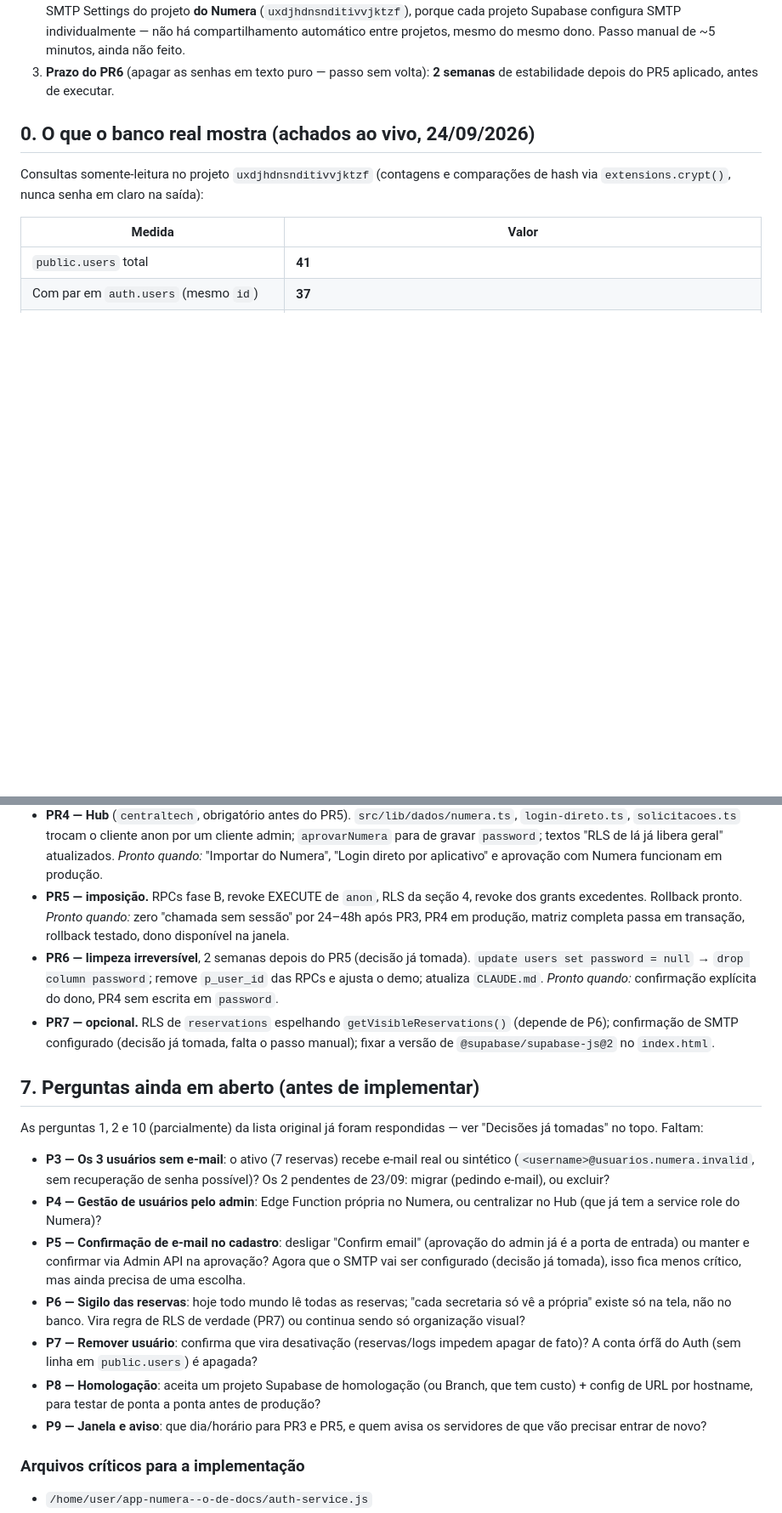
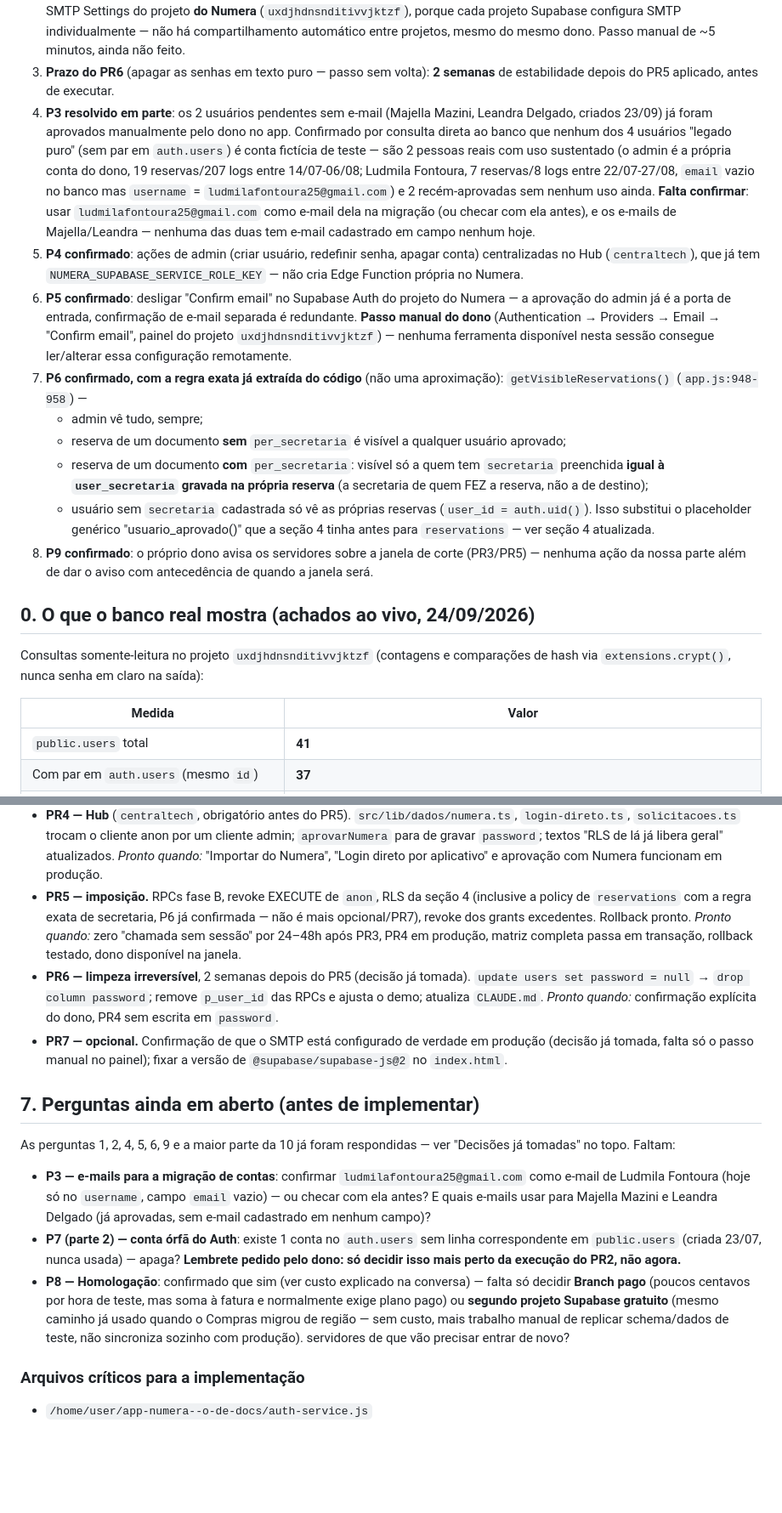
Before and after one commit to renault-tech/App-Numera--o-de-docs, a Markdown page: docs/PLANO_MIGRACAO_AUTH.md, 2 parts joined by grey strips. Shown at 85% size. Rendered like a GitHub page; blank space fills up the shorter version.

Commit message:
Atualizar plano de migração com decisões P4/P5/P6/P9 e achados de P3
Confirmado com o dono: P4 (gestão de usuário centralizada no Hub),
P5 (desligar confirmação de e-mail, aprovação do admin já basta),
P6 (regra exata de sigilo por secretaria em reservations, extraída
de getVisibleReservations() em app.js e codificada como policy real),
P9 (o dono avisa os servidores da janela de corte).

Consulta ao banco de produção confirma que nenhum dos 4 usuários sem
conta real no Auth é fictício — dois têm uso sustentado real (inclusive
a própria conta do dono), dois foram aprovados agora e ainda não usaram.
Restam abertas: e-mails para a migração de 3 pessoas (P3), decisão sobre
a conta órfã do Auth (P7, adiada a pedido do dono) e Branch pago vs.
projeto de homologação gratuito (P8).

Nenhuma mudança em app.js/auth-service.js — só o documento de plano.

Co-Authored-By: Claude Sonnet 5 <noreply@anthropic.com>
Claude-Session: https://claude.ai/code/session_01KeNw3gw9HUnFLhGiKmzz69

```diff
--- a/docs/PLANO_MIGRACAO_AUTH.md
+++ b/docs/PLANO_MIGRACAO_AUTH.md
@@ -29,6 +29,44 @@ exception` forçado) antes de aplicar de verdade.
    mesmo do mesmo dono. Passo manual de ~5 minutos, ainda não feito.
 3. **Prazo do PR6** (apagar as senhas em texto puro — passo sem volta):
    **2 semanas** de estabilidade depois do PR5 aplicado, antes de executar.
+4. **P3 resolvido em parte**: os 2 usuários pendentes sem e-mail (Majella
+   Mazini, Leandra Delgado, criados 23/09) já foram aprovados manualmente
+   pelo dono no app. Confirmado por consulta direta ao banco que nenhum dos
+   4 usuários "legado puro" (sem par em `auth.users`) é conta fictícia de
+   teste — são 2 pessoas reais com uso sustentado (o admin é a própria
+   conta do dono, 19 reservas/207 logs entre 14/07-06/08; Ludmila Fontoura,
+   7 reservas/8 logs entre 22/07-27/08, `email` vazio no banco mas
+   `username` = `ludmilafontoura25@gmail.com`) e 2 recém-aprovadas sem
+   nenhum uso ainda. **Falta confirmar**: usar
+   `ludmilafontoura25@gmail.com` como e-mail dela na migração (ou checar
+   com ela antes), e os e-mails de Majella/Leandra — nenhuma das duas tem
+   e-mail cadastrado em campo nenhum hoje.
+5. **P4 confirmado**: ações de admin (criar usuário, redefinir senha, apagar
+   conta) centralizadas no Hub (`centraltech`), que já tem
+   `NUMERA_SUPABASE_SERVICE_ROLE_KEY` — não cria Edge Function própria no
+   Numera.
+6. **P5 confirmado**: desligar "Confirm email" no Supabase Auth do projeto
+   do Numera — a aprovação do admin já é a porta de entrada, confirmação de
+   e-mail separada é redundante. **Passo manual do dono** (Authentication →
+   Providers → Email → "Confirm email", painel do projeto
+   `uxdjhdnsnditivvjktzf`) — nenhuma ferramenta disponível nesta sessão
+   consegue ler/alterar essa configuração remotamente.
+7. **P6 confirmado, com a regra exata já extraída do código** (não uma
+   aproximação): `getVisibleReservations()` (`app.js:948-958`) —
+   - admin vê tudo, sempre;
+   - reserva de um documento **sem** `per_secretaria` é visível a qualquer
+     usuário aprovado;
+   - reserva de um documento **com** `per_secretaria`: visível só a quem
+     tem `secretaria` preenchida **igual à `user_secretaria` gravada na
+     própria reserva** (a secretaria de quem FEZ a reserva, não a de
+     destino);
+   - usuário sem `secretaria` cadastrada só vê as próprias reservas
+     (`user_id = auth.uid()`).
+   Isso substitui o placeholder genérico "usuario_aprovado()" que a seção 4
+   tinha antes para `reservations` — ver seção 4 atualizada.
+8. **P9 confirmado**: o próprio dono avisa os servidores sobre a janela de
+   corte (PR3/PR5) — nenhuma ação da nossa parte além de dar o aviso com
+   antecedência de quando a janela será.
 
 ## 0. O que o banco real mostra (achados ao vivo, 24/09/2026)
 
@@ -311,44 +385,40 @@ tomada: 2 semanas de estabilidade antes).
   quando:* "Importar do Numera", "Login direto por aplicativo" e aprovação
   com Numera funcionam em produção.
 - **PR5 — imposição.** RPCs fase B, revoke EXECUTE de `anon`, RLS da seção
-  4, revoke dos grants excedentes. Rollback pronto. *Pronto quando:* zero
-  "chamada sem sessão" por 24–48h após PR3, PR4 em produção, matriz
-  completa passa em transação, rollback testado, dono disponível na janela.
+  4 (inclusive a policy de `reservations` com a regra exata de secretaria,
+  P6 já confirmada — não é mais opcional/PR7), revoke dos grants
+  excedentes. Rollback pronto. *Pronto quando:* zero "chamada sem sessão"
+  por 24–48h após PR3, PR4 em produção, matriz completa passa em
+  transação, rollback testado, dono disponível na janela.
 - **PR6 — limpeza irreversível**, 2 semanas depois do PR5 (decisão já
   tomada). `update users set password = null` → `drop column password`;
   remove `p_user_id` das RPCs e ajusta o demo; atualiza `CLAUDE.md`.
   *Pronto quando:* confirmação explícita do dono, PR4 sem escrita em
   `password`.
-- **PR7 — opcional.** RLS de `reservations` espelhando
-  `getVisibleReservations()` (depende de P6); confirmação de SMTP
-  configurado (decisão já tomada, falta o passo manual); fixar a versão de
-  `@supabase/supabase-js@2` no `index.html`.
+- **PR7 — opcional.** Confirmação de que o SMTP está configurado de
+  verdade em produção (decisão já tomada, falta só o passo manual no
+  painel); fixar a versão de `@supabase/supabase-js@2` no `index.html`.
 
 ## 7. Perguntas ainda em aberto (antes de implementar)
 
-As perguntas 1, 2 e 10 (parcialmente) da lista original já foram
-respondidas — ver "Decisões já tomadas" no topo. Faltam:
+As perguntas 1, 2, 4, 5, 6, 9 e a maior parte da 10 já foram respondidas —
+ver "Decisões já tomadas" no topo. Faltam:
 
-- **P3 — Os 3 usuários sem e-mail**: o ativo (7 reservas) recebe e-mail
-  real ou sintético (`<username>@usuarios.numera.invalid`, sem recuperação
-  de senha possível)? Os 2 pendentes de 23/09: migrar (pedindo e-mail),
-  ou excluir?
-- **P4 — Gestão de usuários pelo admin**: Edge Function própria no Numera,
-  ou centralizar no Hub (que já tem a service role do Numera)?
-- **P5 — Confirmação de e-mail no cadastro**: desligar "Confirm email"
-  (aprovação do admin já é a porta de entrada) ou manter e confirmar via
-  Admin API na aprovação? Agora que o SMTP vai ser configurado (decisão já
-  tomada), isso fica menos crítico, mas ainda precisa de uma escolha.
-- **P6 — Sigilo das reservas**: hoje todo mundo lê todas as reservas; "cada
-  secretaria só vê a própria" existe só na tela, não no banco. Vira regra
-  de RLS de verdade (PR7) ou continua sendo só organização visual?
-- **P7 — Remover usuário**: confirma que vira desativação (reservas/logs
-  impedem apagar de fato)? A conta órfã do Auth (sem linha em
-  `public.users`) é apagada?
-- **P8 — Homologação**: aceita um projeto Supabase de homologação (ou
-  Branch, que tem custo) + config de URL por hostname, para testar de
-  ponta a ponta antes de produção?
-- **P9 — Janela e aviso**: que dia/horário para PR3 e PR5, e quem avisa os
+- **P3 — e-mails para a migração de contas**: confirmar
+  `ludmilafontoura25@gmail.com` como e-mail de Ludmila Fontoura (hoje só no
+  `username`, campo `email` vazio) — ou checar com ela antes? E quais
+  e-mails usar para Majella Mazini e Leandra Delgado (já aprovadas, sem
+  e-mail cadastrado em nenhum campo)?
+- **P7 (parte 2) — conta órfã do Auth**: existe 1 conta no
+  `auth.users` sem linha correspondente em `public.users` (criada 23/07,
+  nunca usada) — apaga? **Lembrete pedido pelo dono: só decidir isso mais
+  perto da execução do PR2, não agora.**
+- **P8 — Homologação**: confirmado que sim (ver custo explicado na
+  conversa) — falta só decidir **Branch pago** (poucos centavos por hora
+  de teste, mas soma à fatura e normalmente exige plano pago) ou **segundo
+  projeto Supabase gratuito** (mesmo caminho já usado quando o Compras
+  migrou de região — sem custo, mais trabalho manual de replicar
+  schema/dados de teste, não sincroniza sozinho com produção).
   servidores de que vão precisar entrar de novo?
 
 ### Arquivos críticos para a implementação
```
Also changed, not shown: other parts of docs/PLANO_MIGRACAO_AUTH.md (+43 -7 lines).
